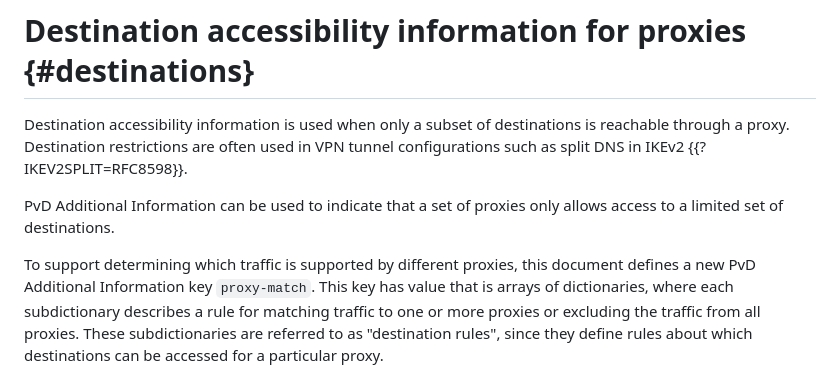
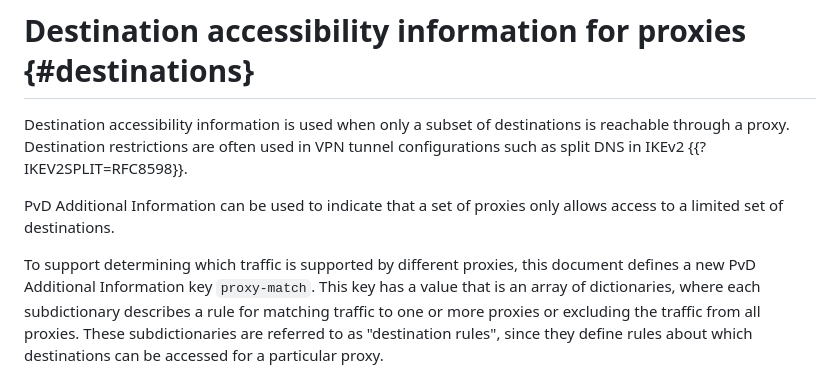
Before and after one commit to tfpauly/privacy-proxy, a Markdown page: draft-ietf-intarea-proxy-config.md, the part around the change. Drawn GitHub-style.

Commit message:
Update draft-ietf-intarea-proxy-config.md
Co-authored-by: Tommy Pauly <tpauly@apple.com>

```diff
--- a/draft-ietf-intarea-proxy-config.md
+++ b/draft-ietf-intarea-proxy-config.md
@@ -267,7 +267,7 @@ PvD Additional Information can be used to indicate that a set of proxies only al
 a limited set of destinations.
 
 To support determining which traffic is supported by different proxies, this document defines
-a new PvD Additional Information key `proxy-match`. This key has value that is arrays of
+a new PvD Additional Information key `proxy-match`. This key has a value that is an array of
 dictionaries, where each subdictionary describes a rule for matching traffic to one or more
 proxies or excluding the traffic from all proxies. These subdictionaries are referred
 to as "destination rules", since they define rules about which destinations can be accessed
```
